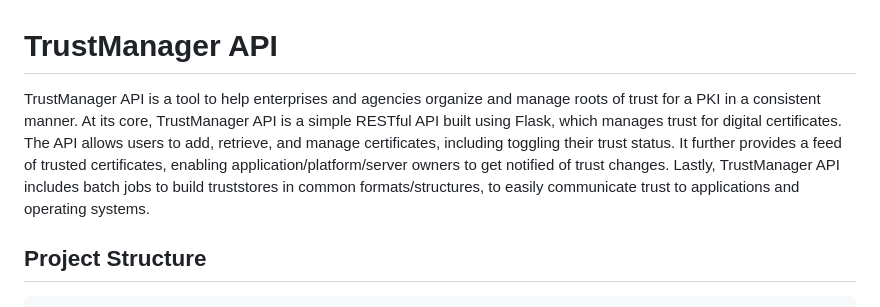
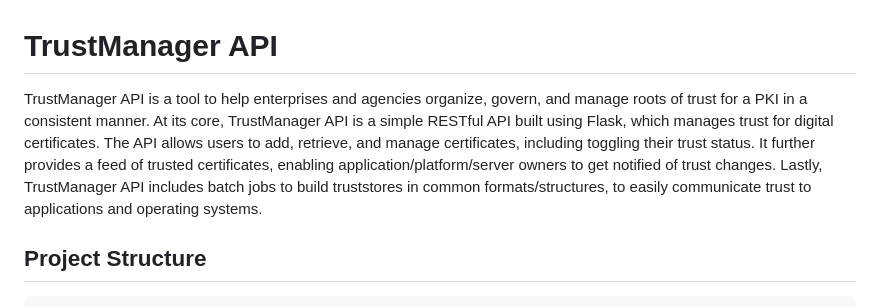
Before and after one commit to StrategicDigitalDefense/TrustManager-API, a Markdown page: README.md, the part around the change. GitHub-like rendering.

Commit message:
Verbiage fix in the about section

```diff
--- a/README.md
+++ b/README.md
@@ -1,6 +1,6 @@
 # TrustManager API
 
-TrustManager API is a tool to help enterprises and agencies organize and manage roots of trust for a PKI in a consistent manner. At its core, TrustManager API is a simple RESTful API built using Flask, which manages trust for digital certificates. The API allows users to add, retrieve, and manage certificates, including toggling their trust status. It further provides a feed of trusted certificates, enabling application/platform/server owners to get notified of trust changes. Lastly, TrustManager API includes batch jobs to build truststores in common formats/structures, to easily communicate trust to applications and operating systems.
+TrustManager API is a tool to help enterprises and agencies organize, govern, and manage roots of trust for a PKI in a consistent manner. At its core, TrustManager API is a simple RESTful API built using Flask, which manages trust for digital certificates. The API allows users to add, retrieve, and manage certificates, including toggling their trust status. It further provides a feed of trusted certificates, enabling application/platform/server owners to get notified of trust changes. Lastly, TrustManager API includes batch jobs to build truststores in common formats/structures, to easily communicate trust to applications and operating systems.
 
 ## Project Structure
 
```
